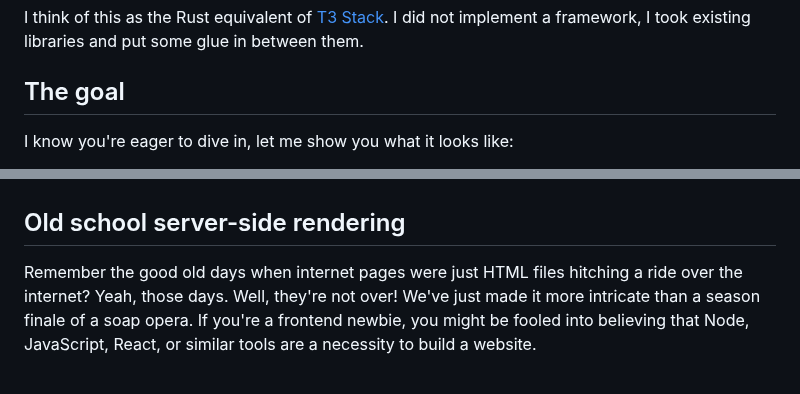
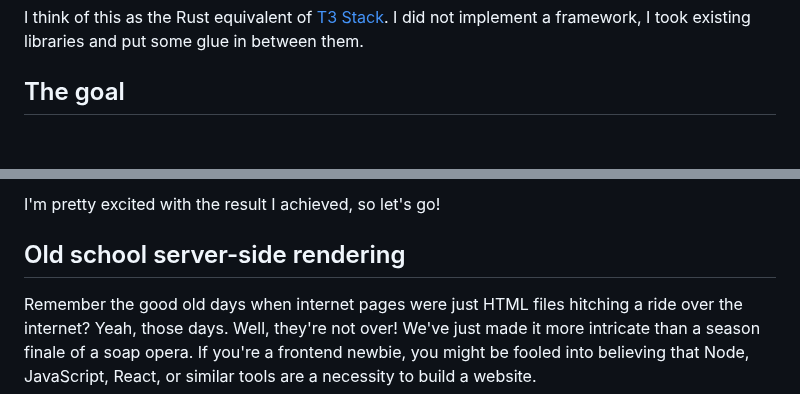
Before and after one commit to Pitasi/univrs, a Markdown page: articles/rust-server-components.md, 2 parts joined by grey strips. GitHub-like rendering; blank space fills up the shorter version.

```diff
--- a/articles/rust-server-components.md
+++ b/articles/rust-server-components.md
@@ -31,5 +31,4 @@ did not implement a framework, I took existing libraries and put some glue in
 between them.
 
 ## The goal
-I know you're eager to dive in, let me show you what it looks like:
 
@@ -38,3 +50,5 @@ I know you're eager to dive in, let me show you what it looks like:
+I'm pretty excited with the result I achieved, so let's go!
+
 
 ## Old school server-side rendering
 
```
Also changed, not shown: other parts of articles/rust-server-components.md (+15 -2 lines).
